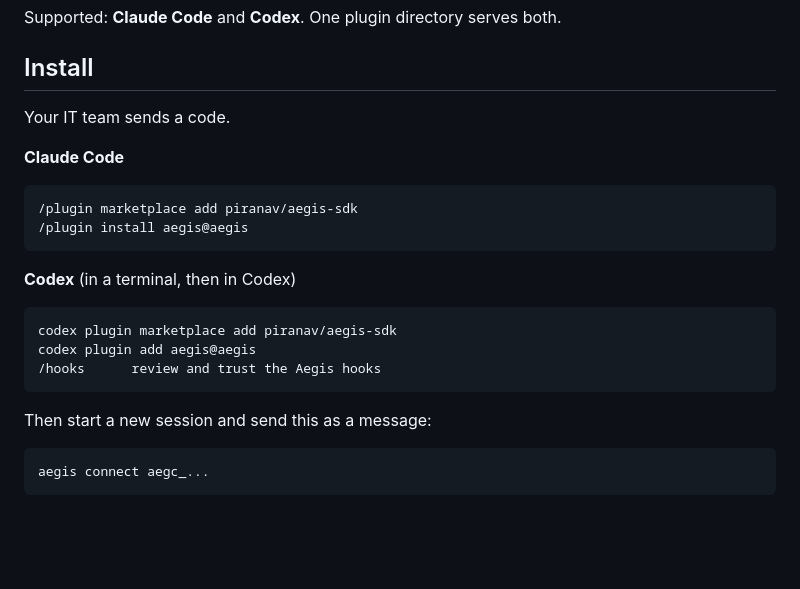
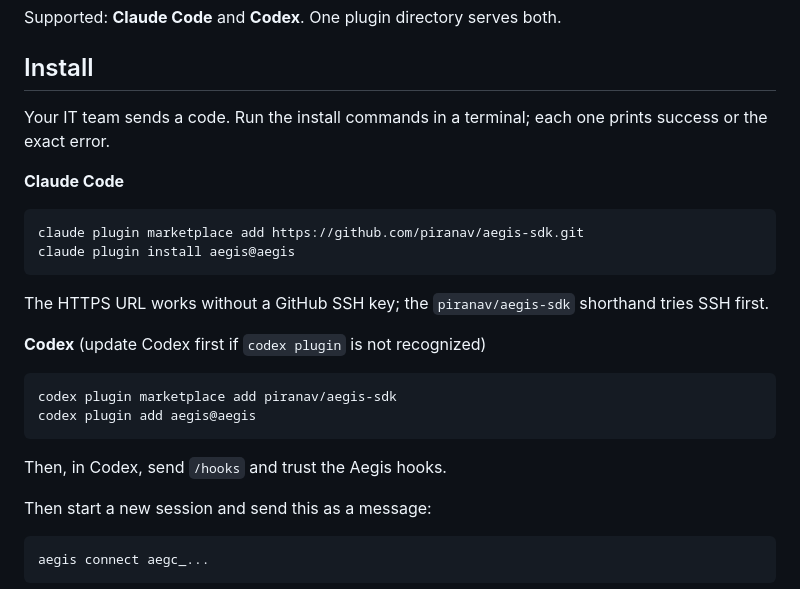
Before and after one commit to piranav/aegis-sdk, a Markdown page: plugins/aegis/README.md, the part around the change. Drawn GitHub-style; blank space fills up the shorter version.

Commit message:
Install the plugin from a terminal over HTTPS
Shows the terminal commands, which report success or the exact failure, and the
HTTPS marketplace URL, which needs no GitHub SSH key.

Co-Authored-By: Claude Opus 5.5 <noreply@anthropic.com>

````diff
--- a/plugins/aegis/README.md
+++ b/plugins/aegis/README.md
@@ -8,22 +8,27 @@ Supported: **Claude Code** and **Codex**. One plugin directory serves both.
 
 ## Install
 
-Your IT team sends a code.
+Your IT team sends a code. Run the install commands in a terminal; each one prints
+success or the exact error.
 
 **Claude Code**
 
-```text
-/plugin marketplace add piranav/aegis-sdk
-/plugin install aegis@aegis
+```bash
+claude plugin marketplace add https://github.com/piranav/aegis-sdk.git
+claude plugin install aegis@aegis
 ```
 
-**Codex** (in a terminal, then in Codex)
+The HTTPS URL works without a GitHub SSH key; the `piranav/aegis-sdk` shorthand tries
+SSH first.
 
-```text
+**Codex** (update Codex first if `codex plugin` is not recognized)
+
+```bash
 codex plugin marketplace add piranav/aegis-sdk
 codex plugin add aegis@aegis
-/hooks      review and trust the Aegis hooks
 ```
+
+Then, in Codex, send `/hooks` and trust the Aegis hooks.
 
 Then start a new session and send this as a message:
 
````
